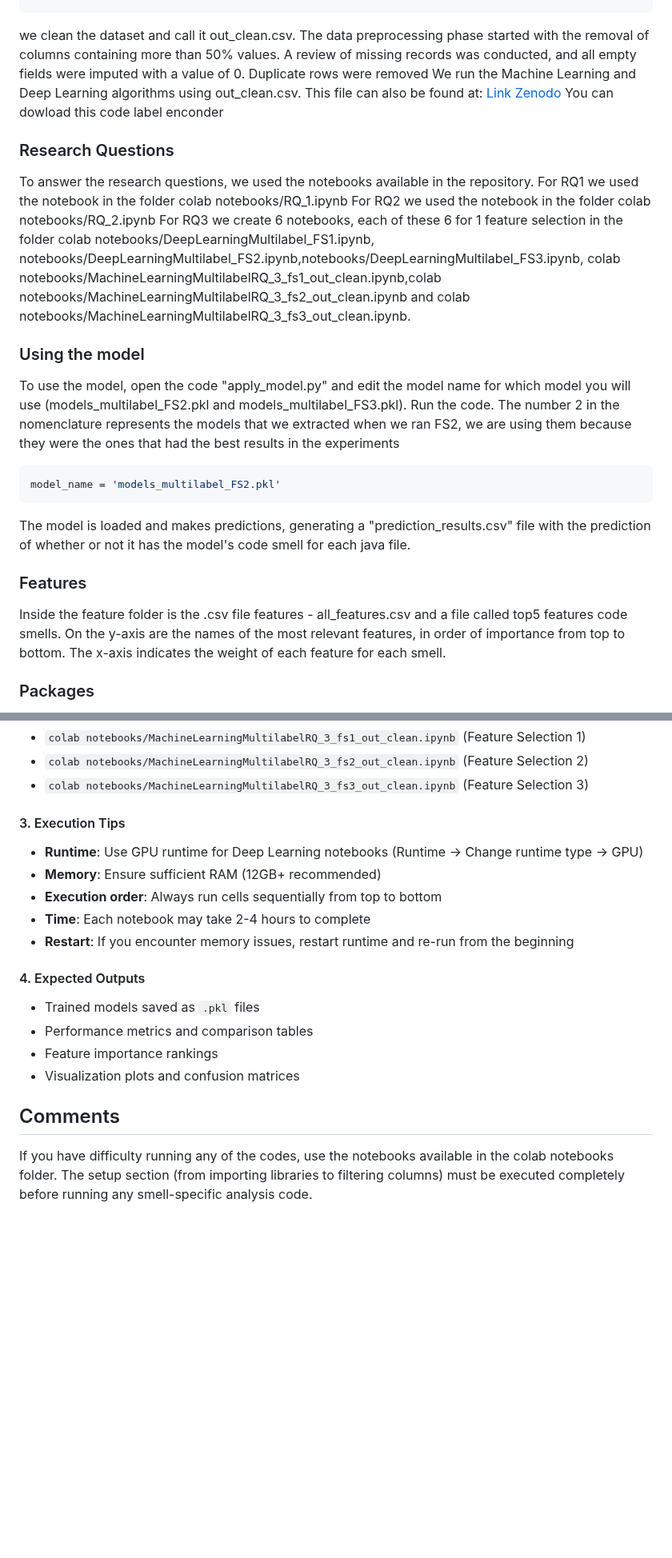
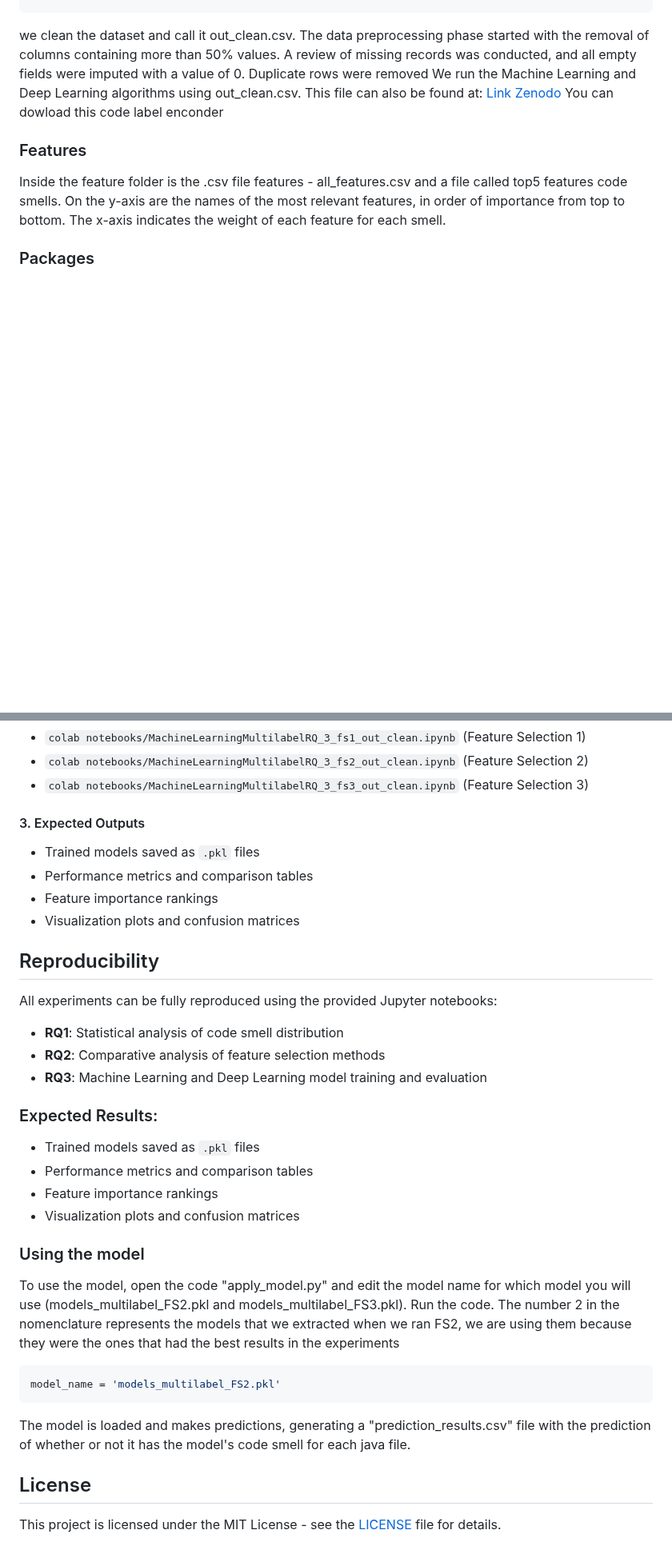
Before and after one commit to icemakegirl/ImprovMLCQ, a Markdown page: README.md, 2 parts joined by grey strips. Shown at 80% size. Drawn GitHub-style; blank space fills up the shorter version.

````diff
--- a/README.md
+++ b/README.md
@@ -79,24 +145,6 @@ A review of missing records was conducted, and all empty fields were imputed wit
 Duplicate rows were removed
 We run the Machine Learning and Deep Learning algorithms using out_clean.csv. This file can also be found at: [Link Zenodo](https://zenodo.org/records/14834187)
 You can dowload this code label enconder
-### Research Questions
-
-To answer the research questions, we used the notebooks available in the repository.
-For RQ1 we used the notebook in the folder colab notebooks/RQ_1.ipynb
-For RQ2 we used the notebook in the folder colab notebooks/RQ_2.ipynb
-For RQ3 we create 6 notebooks, each of these 6 for 1 feature selection in the folder colab notebooks/DeepLearningMultilabel_FS1.ipynb, notebooks/DeepLearningMultilabel_FS2.ipynb,notebooks/DeepLearningMultilabel_FS3.ipynb, colab notebooks/MachineLearningMultilabelRQ_3_fs1_out_clean.ipynb,colab notebooks/MachineLearningMultilabelRQ_3_fs2_out_clean.ipynb and colab notebooks/MachineLearningMultilabelRQ_3_fs3_out_clean.ipynb.
-
-### Using the model
-
-To use the model, open the code "apply_model.py" and edit the model name for which model you will use (models_multilabel_FS2.pkl and models_multilabel_FS3.pkl). Run the code.
-The number 2 in the nomenclature represents the models that we extracted when we ran FS2, we are using them because they were the ones that had the best results in the experiments
-
-
-```Python
-model_name = 'models_multilabel_FS2.pkl'
-```
-
-The model is loaded and makes predictions, generating a "prediction_results.csv" file with the prediction of whether or not it has the model's code smell for each java file.
 ### Features
 Inside the feature folder is the .csv file features - all_features.csv and a file called top5 features code smells. On the y-axis are the names of the most relevant features, in order of importance from top to bottom. The x-axis indicates the weight of each feature for each smell.
 
@@ -160,20 +208,38 @@ Before running the models, it is necessary to clean and standardize the data. Ex
 - `colab notebooks/MachineLearningMultilabelRQ_3_fs2_out_clean.ipynb` (Feature Selection 2)
 - `colab notebooks/MachineLearningMultilabelRQ_3_fs3_out_clean.ipynb` (Feature Selection 3)
 
-#### 3. Execution Tips
-- **Runtime**: Use GPU runtime for Deep Learning notebooks (Runtime → Change runtime type → GPU)
-- **Memory**: Ensure sufficient RAM (12GB+ recommended)
-- **Execution order**: Always run cells sequentially from top to bottom
-- **Time**: Each notebook may take 2-4 hours to complete
-- **Restart**: If you encounter memory issues, restart runtime and re-run from the beginning
-
-#### 4. Expected Outputs
+#### 3. Expected Outputs
 - Trained models saved as `.pkl` files
 - Performance metrics and comparison tables
 - Feature importance rankings
 - Visualization plots and confusion matrices
 
-## Comments
+## Reproducibility
 
-If you have difficulty running any of the codes, use the notebooks available in the colab notebooks folder.
-The setup section (from importing libraries to filtering columns) must be executed completely before running any smell-specific analysis code.
+All experiments can be fully reproduced using the provided Jupyter notebooks:
+
+- **RQ1**: Statistical analysis of code smell distribution
+- **RQ2**: Comparative analysis of feature selection methods
+- **RQ3**: Machine Learning and Deep Learning model training and evaluation
+
+### Expected Results:
+- Trained models saved as `.pkl` files
+- Performance metrics and comparison tables
+- Feature importance rankings
+- Visualization plots and confusion matrices
+
+### Using the model
+
+To use the model, open the code "apply_model.py" and edit the model name for which model you will use (models_multilabel_FS2.pkl and models_multilabel_FS3.pkl). Run the code.
+The number 2 in the nomenclature represents the models that we extracted when we ran FS2, we are using them because they were the ones that had the best results in the experiments
+
+
+```Python
+model_name = 'models_multilabel_FS2.pkl'
+```
+
+The model is loaded and makes predictions, generating a "prediction_results.csv" file with the prediction of whether or not it has the model's code smell for each java file.
+
+## License
+
+This project is licensed under the MIT License - see the [LICENSE](LICENSE) file for details.
````
Also changed, not shown: other parts of README.md (+66 -0 lines).
